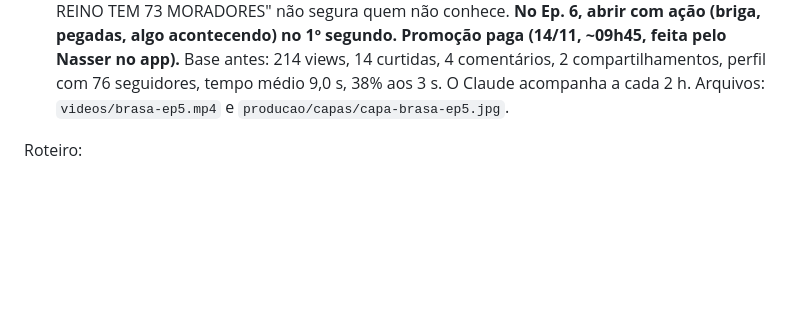
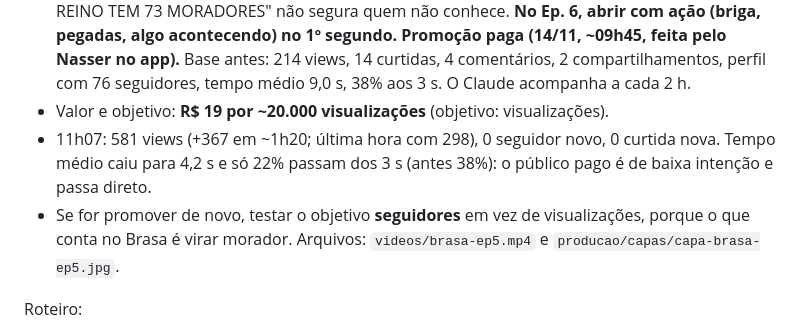
Before and after one commit to nasserthehamad/nasserthehamad.github.io, a Markdown page: producao/brasa-biblia.md, the part around the change. GitHub-like rendering; blank space fills up the shorter version.

Commit message:
Brasa: promoção do Ep. 5 (R$19 / 20 mil views), primeira leitura
Co-Authored-By: Claude Opus 5.5 <noreply@anthropic.com>
Claude-Session: https://claude.ai/code/session_01XfaN9gDRBqL3HLH3nehadv

```diff
--- a/producao/brasa-biblia.md
+++ b/producao/brasa-biblia.md
@@ -357,6 +357,10 @@ Com 4h no ar (16h20): **118 views** (por hora: 42, 29, 25, 20), 13 curtidas, 2 c
   não segura quem não conhece. **No Ep. 6, abrir com ação (briga, pegadas, algo acontecendo) no 1º segundo.**
 **Promoção paga (14/11, ~09h45, feita pelo Nasser no app).** Base antes: 214 views, 14 curtidas, 4 comentários,
 2 compartilhamentos, perfil com 76 seguidores, tempo médio 9,0 s, 38% aos 3 s. O Claude acompanha a cada 2 h.
+- Valor e objetivo: **R$ 19 por ~20.000 visualizações** (objetivo: visualizações).
+- 11h07: 581 views (+367 em ~1h20; última hora com 298), 0 seguidor novo, 0 curtida nova. Tempo médio caiu para 4,2 s
+  e só 22% passam dos 3 s (antes 38%): o público pago é de baixa intenção e passa direto.
+- Se for promover de novo, testar o objetivo **seguidores** em vez de visualizações, porque o que conta no Brasa é virar morador.
 Arquivos: `videos/brasa-ep5.mp4` e `producao/capas/capa-brasa-ep5.jpg`.
 
 Roteiro:
```
